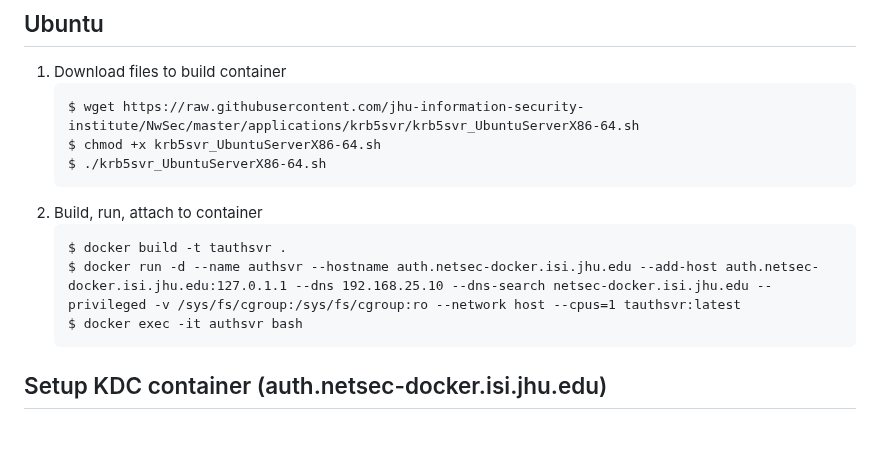
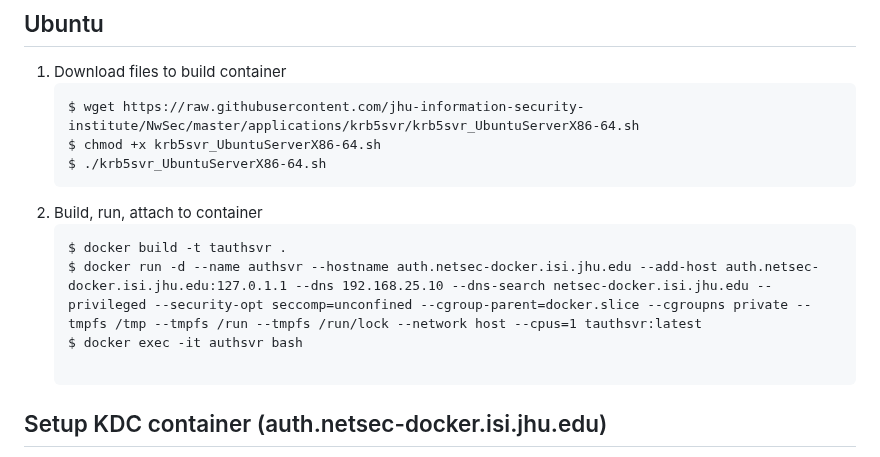
Before and after one commit to jhu-information-security-institute/NwSec, a Markdown page: applications/krb5svr/README.md, the part around the change. Rendered like a GitHub page; blank space fills up the shorter version.

Commit message:
updated comments for run

````diff
--- a/applications/krb5svr/README.md
+++ b/applications/krb5svr/README.md
@@ -11,9 +11,8 @@
 1. Build, run, attach to container
     ```
     $ docker build -t tauthsvr .
-    $ docker run -d --name authsvr --hostname auth.netsec-docker.isi.jhu.edu --add-host auth.netsec-docker.isi.jhu.edu:127.0.1.1 --dns 192.168.25.10 --dns-search netsec-docker.isi.jhu.edu --privileged -v /sys/fs/cgroup:/sys/fs/cgroup:ro --network host --cpus=1 tauthsvr:latest
+    $ docker run -d --name authsvr --hostname auth.netsec-docker.isi.jhu.edu --add-host auth.netsec-docker.isi.jhu.edu:127.0.1.1 --dns 192.168.25.10 --dns-search netsec-docker.isi.jhu.edu --privileged --security-opt seccomp=unconfined --cgroup-parent=docker.slice --cgroupns private --tmpfs /tmp --tmpfs /run --tmpfs /run/lock --network host --cpus=1 tauthsvr:latest
     $ docker exec -it authsvr bash
-    ```
 
 ## Setup KDC container (auth.netsec-docker.isi.jhu.edu)
 * to install use: `$ sudo apt-get install krb5-kdc krb5-admin-server`
````
